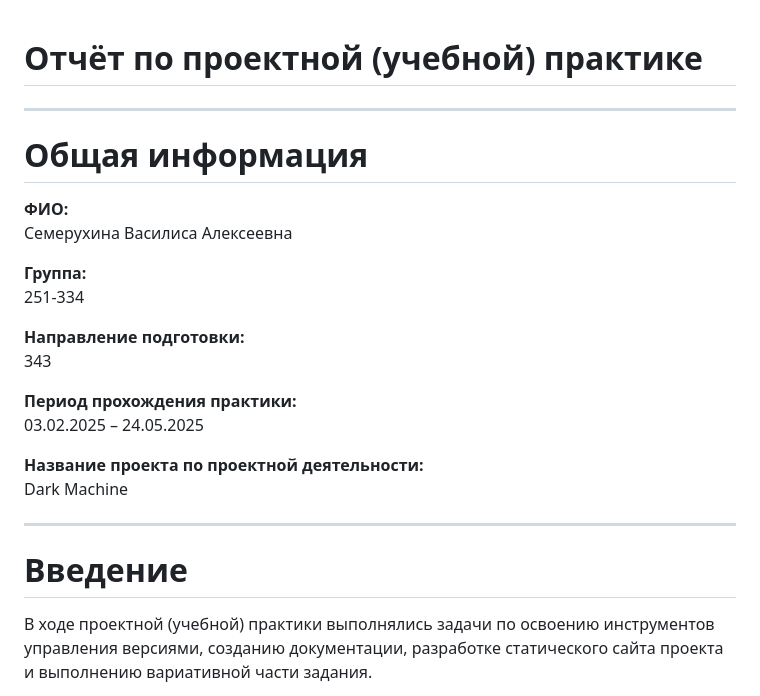
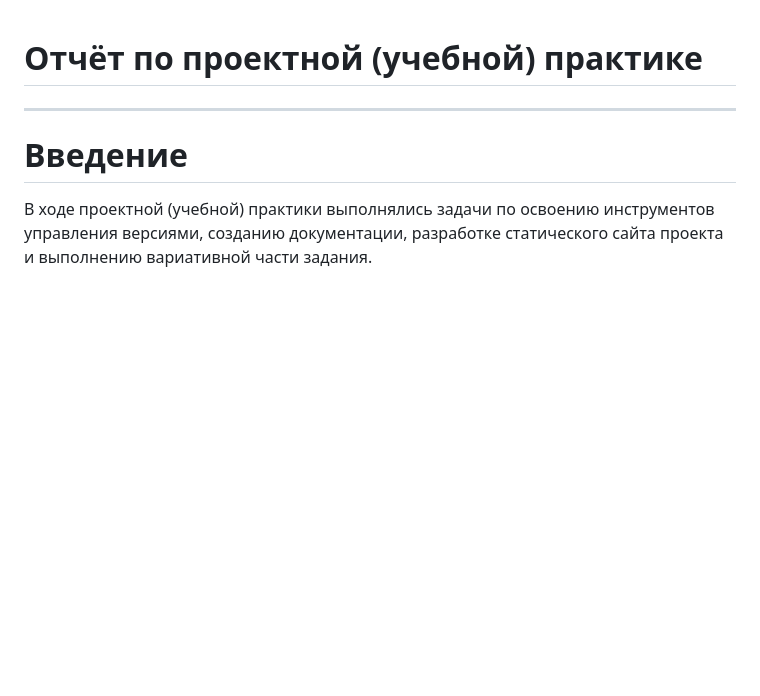
Before and after one commit to Velissimus/project-practice-2026, a Markdown page: docs/README.md, the part around the change. GitHub-like rendering; blank space fills up the shorter version.

```diff
--- a/docs/README.md
+++ b/docs/README.md
@@ -1,23 +1,4 @@
 # Отчёт по проектной (учебной) практике
-
----
-
-# Общая информация
-
-**ФИО:**
-Семерухина Василиса Алексеевна
-
-**Группа:**
-251-334
-
-**Направление подготовки:**
-343
-
-**Период прохождения практики:**
-03.02.2025 – 24.05.2025
-
-**Название проекта по проектной деятельности:**
-Dark Machine
 
 ---
 
```
